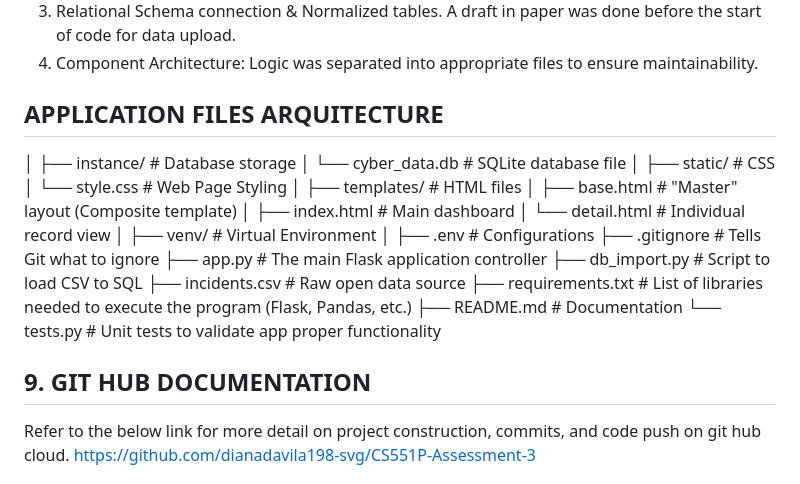
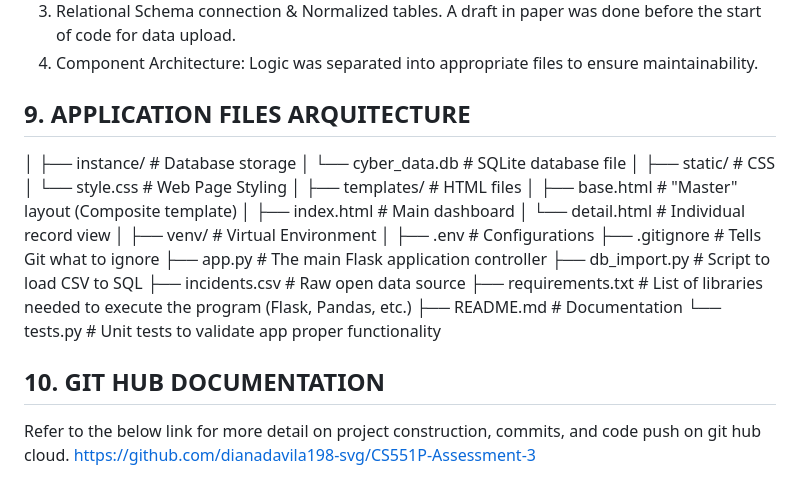
Before and after one commit to dianadavila198-svg/CS551P-Assessment-3-Full-stack-cybersecurity-incident-analytics-dashboard, a Markdown page: README.md, the part around the change. Drawn GitHub-style.

Commit message:
Final Version of Project

```diff
--- a/README.md
+++ b/README.md
@@ -80,7 +80,7 @@ test_app.py::test_incident_detail_loads PASSED
 3) Relational Schema connection & Normalized tables. A draft in paper was done before the start of code for data upload.
 3) Component Architecture: Logic was separated into appropriate files to ensure maintainability.
 
-## APPLICATION FILES ARQUITECTURE
+## 9. APPLICATION FILES ARQUITECTURE
 
 │
 ├── instance/               # Database storage
@@ -105,7 +105,7 @@ test_app.py::test_incident_detail_loads PASSED
 ├── README.md               # Documentation
 └── tests.py                # Unit tests to validate app proper functionality
 
-## 9. GIT HUB DOCUMENTATION
+## 10. GIT HUB DOCUMENTATION
 Refer to the below link for more detail on project construction, commits, and code push on git hub cloud. https://github.com/dianadavila198-svg/CS551P-Assessment-3
 
 ## ADDITIONAL NOTES
```
